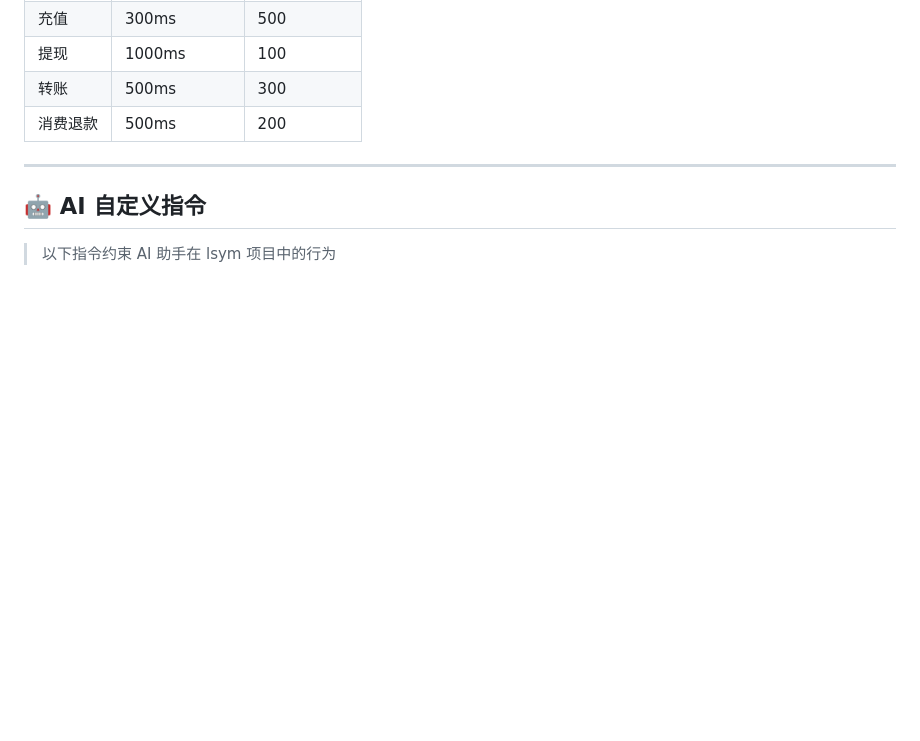
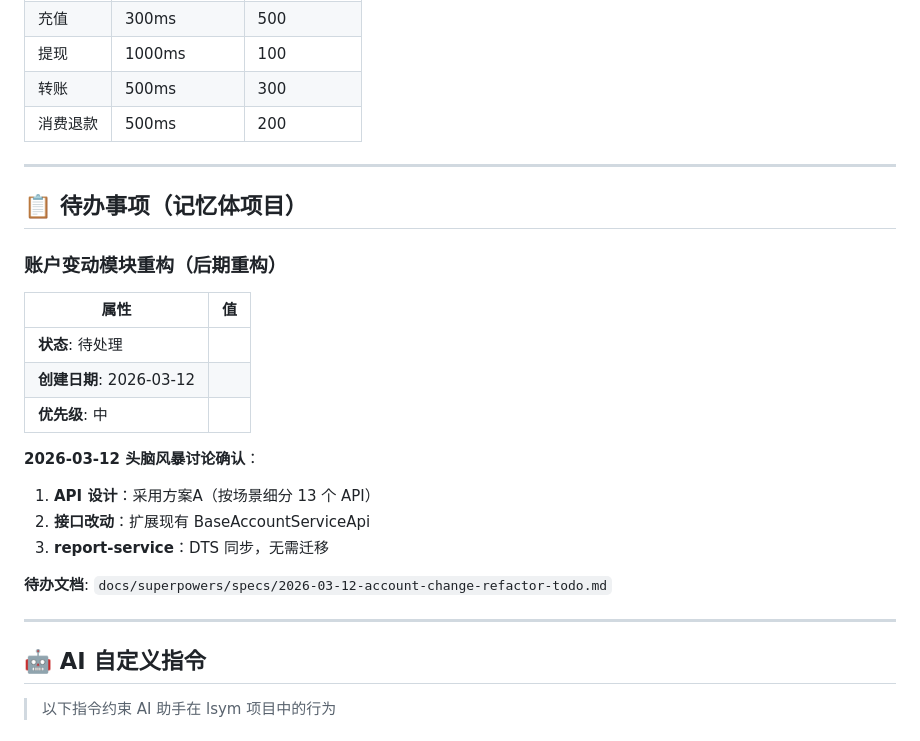
Before and after one commit to ssssgoldhunter/lsym-memory-hub, a Markdown page: CLAUDE.md, the part around the change. Drawn GitHub-style; blank space fills up the shorter version.

Commit message:
docs: 更新账户变动模块重构方案确认会议结论
- 新增 API 设计方案确认（方案A：按场景细分13个API）
- 确认扩展现有 BaseAccountServiceApi
- 确认 report-service 无需改动（DTS同步）
- 新增对话日志 2026-03-12.md

Co-Authored-By: Claude Opus 4.6 <noreply@anthropic.com>

```diff
--- a/CLAUDE.md
+++ b/CLAUDE.md
@@ -165,6 +165,26 @@ Pack → Check → Trans → After
 
 ---
 
+## 📋 待办事项（记忆体项目）
+
+### 账户变动模块重构（后期重构）
+
+| 属性 | 值 |
+|------|-----|
+| **状态**: 待处理 |
+| **创建日期**: 2026-03-12 |
+| **优先级**: 中 |
+
+**2026-03-12 头脑风暴讨论确认**：
+
+1. **API 设计**：采用方案A（按场景细分 13 个 API）
+2. **接口改动**：扩展现有 BaseAccountServiceApi
+3. **report-service**：DTS 同步，无需迁移
+
+**待办文档**: `docs/superpowers/specs/2026-03-12-account-change-refactor-todo.md`
+
+---
+
 ## 🤖 AI 自定义指令
 
 > 以下指令约束 AI 助手在 lsym 项目中的行为
```
Also changed, not shown: conversation-logs/2026-03-12.md (added, +101 -0 lines), 1 other file.
